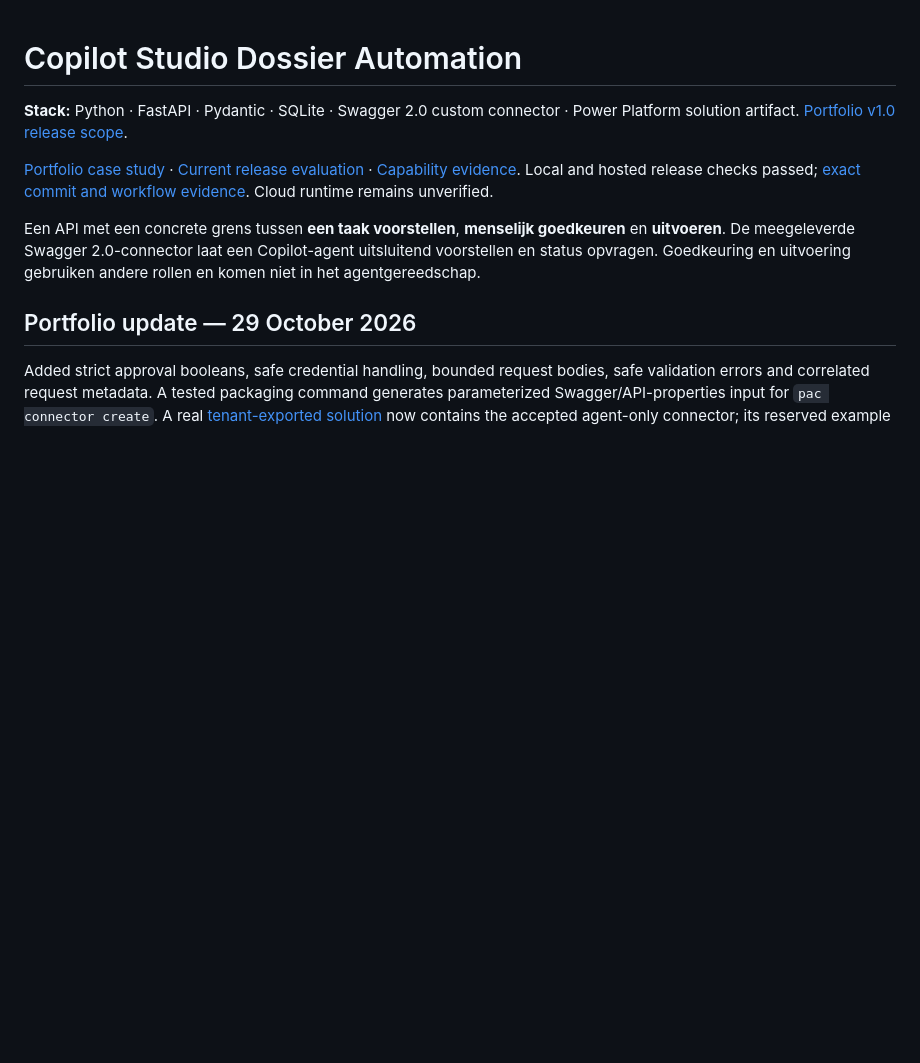
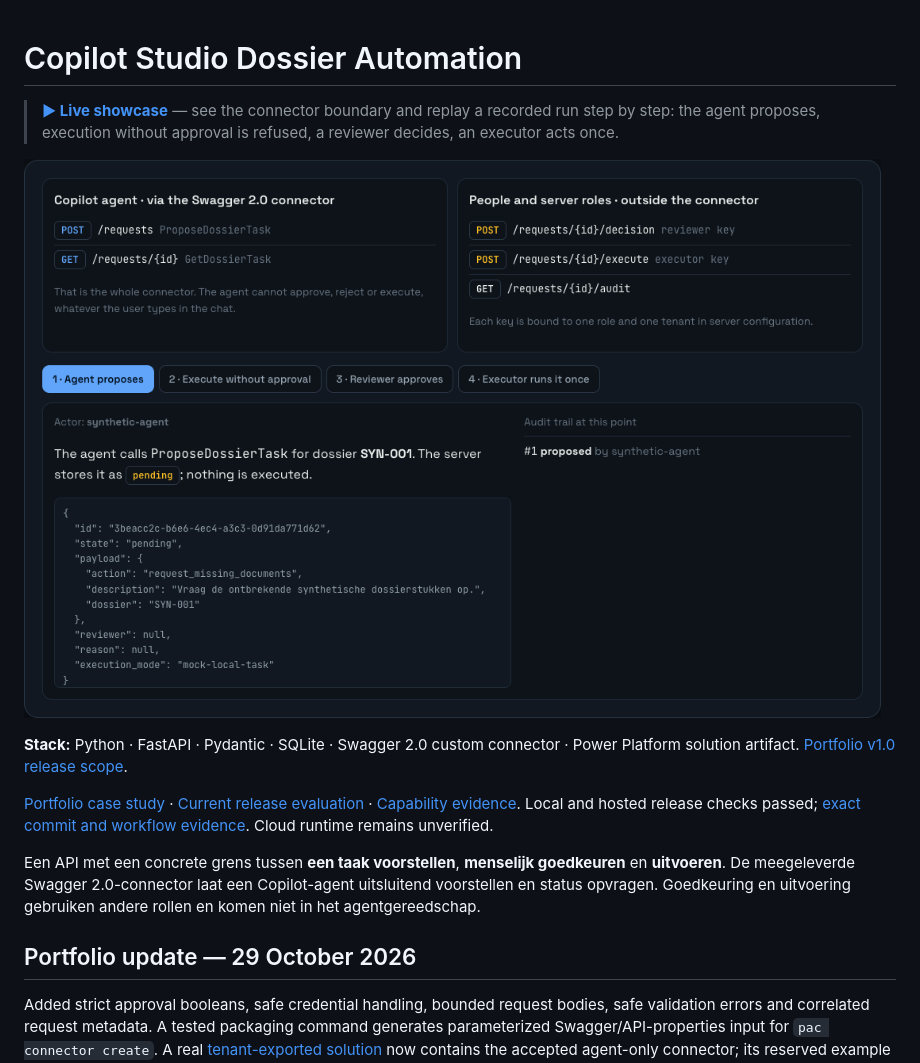
Before and after one commit to phlppgdfry/microsoft-copilot-studio-automation, a Markdown page: README.md, the part around the change. Rendered like a GitHub page; pictures changed too: site/demo.png (added); blank space fills up the shorter version.

Commit message:
Add a GitHub Pages showcase with a visual walkthrough
Static page in site/ deployed by .github/workflows/pages.yml; README links to it.

Co-Authored-By: Claude Opus 5.5 <noreply@anthropic.com>

```diff
--- a/README.md
+++ b/README.md
@@ -1,4 +1,10 @@
 # Copilot Studio Dossier Automation
+
+<!-- showcase:start -->
+> **[▶ Live showcase](https://phlppgdfry.github.io/microsoft-copilot-studio-automation/)** — see the connector boundary and replay a recorded run step by step: the agent proposes, execution without approval is refused, a reviewer decides, an executor acts once.
+
+[![Live showcase: microsoft-copilot-studio-automation](site/demo.png)](https://phlppgdfry.github.io/microsoft-copilot-studio-automation/)
+<!-- showcase:end -->
 
 **Stack:** Python · FastAPI · Pydantic · SQLite · Swagger 2.0 custom connector · Power Platform solution artifact. [Portfolio v1.0 release scope](docs/releases/portfolio-v1.0.0.md).
 
```
Also changed, not shown: site/og.jpg (added), site/preview.png (added), 10 other files.
